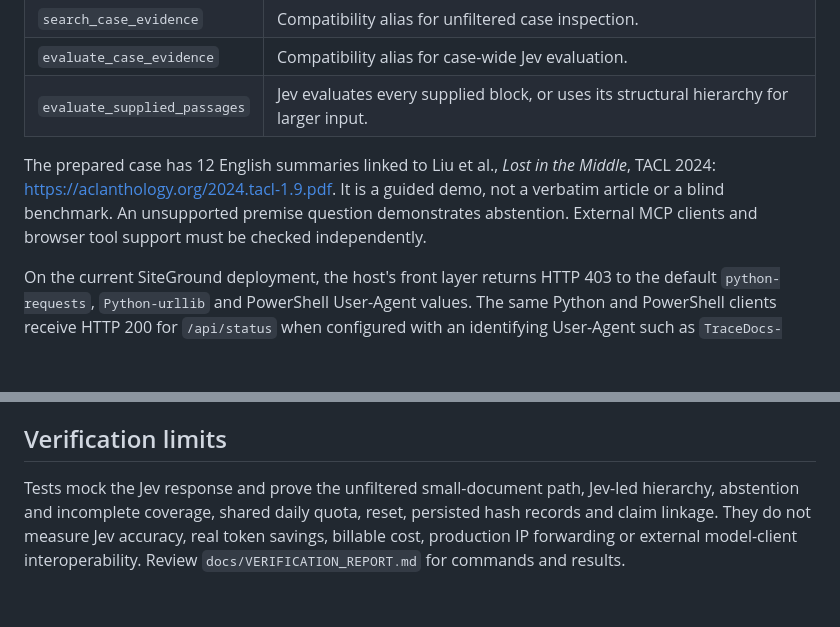
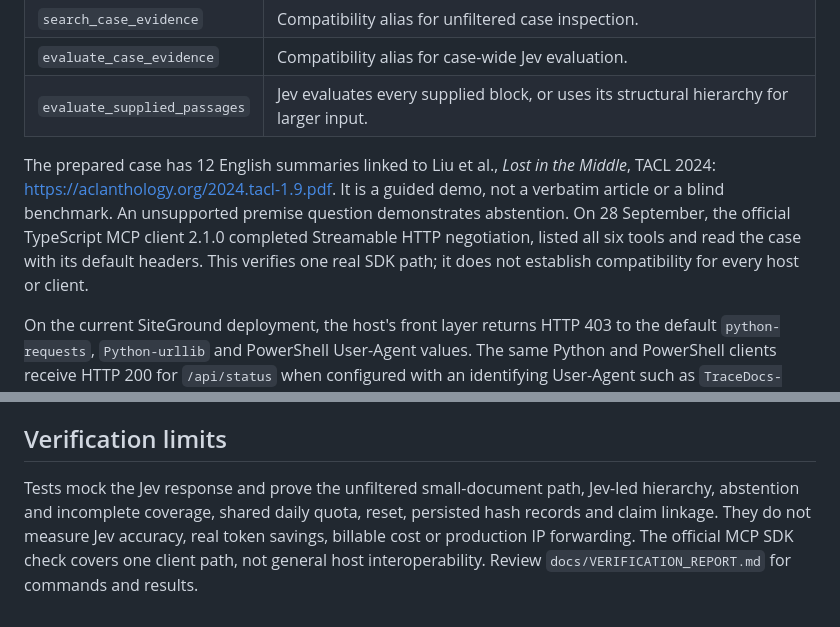
Before and after one commit to Milothik/TraceDocs, a Markdown page: README.md, 2 parts joined by grey strips. Drawn GitHub-style; blank space fills up the shorter version.

Commit message:
docs: record official MCP SDK verification

```diff
--- a/README.md
+++ b/README.md
@@ -25,7 +25,7 @@ The browser registers WebMCP tools when `document.modelContext` is available: `i
 | `evaluate_case_evidence` | Compatibility alias for case-wide Jev evaluation. |
 | `evaluate_supplied_passages` | Jev evaluates every supplied block, or uses its structural hierarchy for larger input. |
 
-The prepared case has 12 English summaries linked to Liu et al., *Lost in the Middle*, TACL 2024: <https://aclanthology.org/2024.tacl-1.9.pdf>. It is a guided demo, not a verbatim article or a blind benchmark. An unsupported premise question demonstrates abstention. External MCP clients and browser tool support must be checked independently.
+The prepared case has 12 English summaries linked to Liu et al., *Lost in the Middle*, TACL 2024: <https://aclanthology.org/2024.tacl-1.9.pdf>. It is a guided demo, not a verbatim article or a blind benchmark. An unsupported premise question demonstrates abstention. On 28 September, the official TypeScript MCP client 2.1.0 completed Streamable HTTP negotiation, listed all six tools and read the case with its default headers. This verifies one real SDK path; it does not establish compatibility for every host or client.
 
 On the current SiteGround deployment, the host's front layer returns HTTP 403 to the default `python-requests`, `Python-urllib` and PowerShell User-Agent values. The same Python and PowerShell clients receive HTTP 200 for `/api/status` when configured with an identifying User-Agent such as `TraceDocs-client/1.0`; Python also completes MCP `initialize` with that header. Set an identifying User-Agent in external integrations. This is a deployment compatibility observation, not an API authentication mechanism or a guarantee that every MCP client has been tested.
 
@@ -56,4 +56,4 @@ The active interface supports block-level source inspection and JSON trace expor
 
 ## Verification limits
 
-Tests mock the Jev response and prove the unfiltered small-document path, Jev-led hierarchy, abstention and incomplete coverage, shared daily quota, reset, persisted hash records and claim linkage. They do not measure Jev accuracy, real token savings, billable cost, production IP forwarding or external model-client interoperability. Review `docs/VERIFICATION_REPORT.md` for commands and results.
+Tests mock the Jev response and prove the unfiltered small-document path, Jev-led hierarchy, abstention and incomplete coverage, shared daily quota, reset, persisted hash records and claim linkage. They do not measure Jev accuracy, real token savings, billable cost or production IP forwarding. The official MCP SDK check covers one client path, not general host interoperability. Review `docs/VERIFICATION_REPORT.md` for commands and results.
```
Also changed, not shown: docs/VERIFICATION_REPORT.md (+2 -2 lines).
